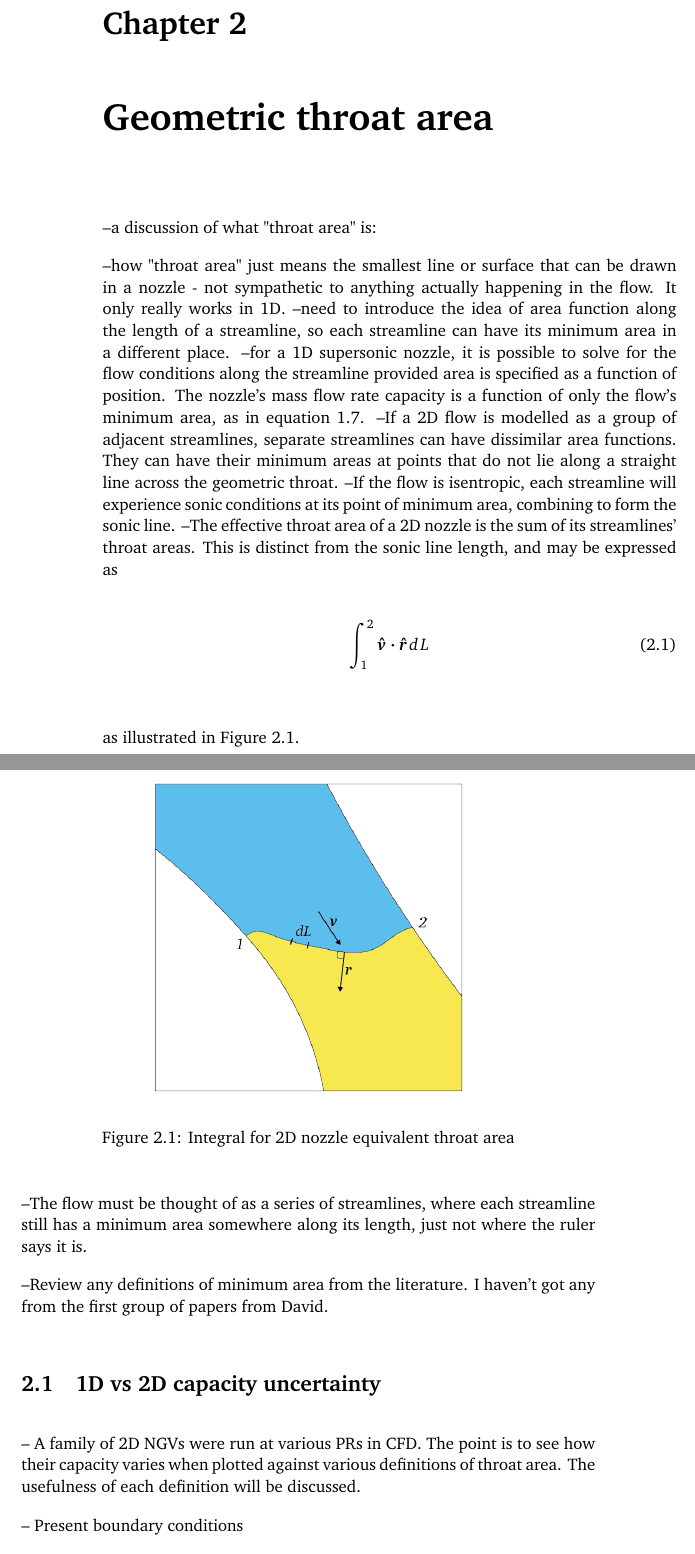
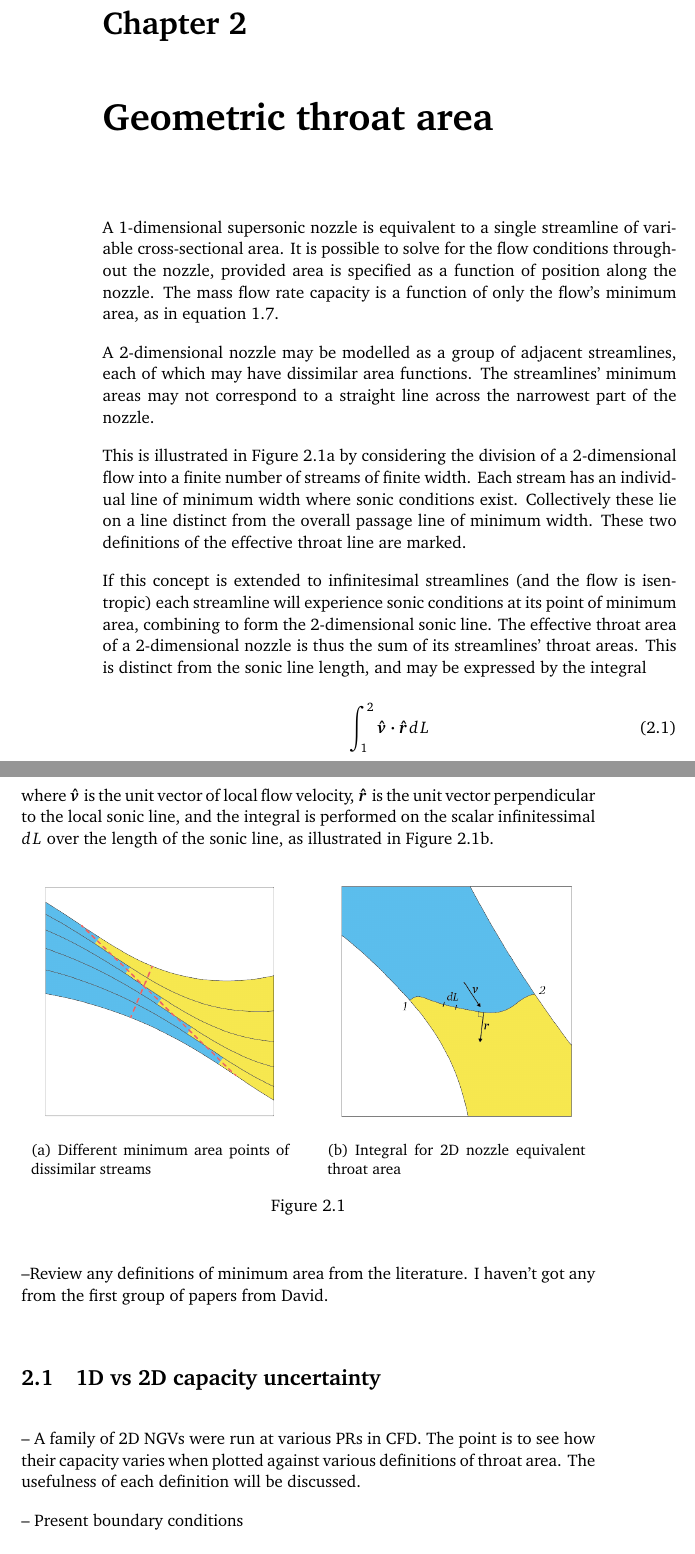
Before and after one commit to BoganBugHunter/tmfg_thesis, a LaTeX thesis (tmfg_thesis_ver01.tex): two parts of pages 12 and 13 of 18, joined at a grey line, cut so that both start at the same text. Compiled offline with pdfLaTeX.

Commit message:
Wrote the introduction to the chapter on geometric throat area

```diff
--- a/tmfg_thesis_ver01.tex
+++ b/tmfg_thesis_ver01.tex
@@ -239,27 +239,45 @@ The following chapters will analyse the capacity of two-dimensional and three-di
 % -a "true throat area" based on the M1 line being crossed at oblique angles by every streamline
 % -certain geometric parameters describing how its shape is different to the shape of its other family members
 
---a discussion of what "throat area" is:
+%"throat area" just means the smallest line or surface that can be drawn in a nozzle - not sympathetic to anything actually happening in the flow. It only really works in 1D.
 
- --how "throat area" just means the smallest line or surface that can be drawn in a nozzle - not sympathetic to anything actually happening in the flow. It only really works in 1D.
- 		--need to introduce the idea of area function along the length of a streamline, so each streamline can have its minimum area in a different place.
- 		--for a 1D supersonic nozzle, it is possible to solve for the flow conditions along the streamline provided area is specified as a function of position. The nozzle's mass flow 		rate capacity is a function of only the flow's minimum area, as in equation \ref{capacity_definition}.
- 		--If a 2D flow is modelled as a group of adjacent streamlines, separate streamlines can have dissimilar area functions. They can have their minimum areas at points that do not 		lie along a straight line across the geometric throat.
- 		--If the flow is isentropic, each streamline will experience sonic conditions at its point of minimum area, combining to form the sonic line.
- 		--The effective throat area of a 2D nozzle is the sum of its streamlines' throat areas. This is distinct from the sonic line length, and may be expressed as
+A 1-dimensional supersonic nozzle is equivalent to a single streamline of variable cross-sectional area. It is possible to solve for the flow conditions throughout the nozzle, provided area is specified as a function of position along the nozzle. The mass flow rate capacity is a function of only the flow's minimum area, as in equation \ref{capacity_definition}.
+
+A 2-dimensional nozzle may be modelled as a group of adjacent streamlines, each of which may have dissimilar area functions. The streamlines' minimum areas may not correspond to a straight line across the narrowest part of the nozzle.
+
+This is illustrated in Figure~\ref{fig:illustration_of_minimum_area} by considering the division of a 2-dimensional flow into a finite number of streams of finite width. Each stream has an individual line of minimum width where sonic conditions exist. Collectively these lie on a line distinct from the overall passage line of minimum width. These two definitions of the effective throat line are marked.
+
+If this concept is extended to infinitesimal streamlines (and the flow is isentropic) each streamline will experience sonic conditions at its point of minimum area, combining to form the 2-dimensional sonic line. The effective throat area of a 2-dimensional nozzle is thus the sum of its streamlines' throat areas. This is distinct from the sonic line length, and may be expressed by the integral
 \begin{equation}
 	\int_{1}^2 \vu*{v} \vdot \vu*{r} dL
 \end{equation}
- 		as illustrated in Figure~\ref{fig:illustration_of_equivalent_throat_area_integral}.
+where $\vu*{v}$ is the unit vector of local flow velocity, $\vu*{r}$ is the unit vector perpendicular to the local sonic line, and the integral is performed on the scalar infinitessimal $dL$ over the length of the sonic line, as illustrated in Figure~\ref{fig:illustration_of_equivalent_throat_area_integral}.
+
+%\begin{figure}[H]
+%	\centering
+%	\includegraphics[width=.6\textwidth]{figs/illustration_of_equivalent_throat_area_integral_ver03.png}
+%	\caption{Integral for 2D nozzle equivalent throat area}
+%	\label{fig:illustration_of_equivalent_throat_area_integral}
+%\end{figure}
+
 \begin{figure}[H]
 	\centering
-      		\includegraphics[width=.6\textwidth]{figs/illustration_of_equivalent_throat_area_integral_ver03.png}
+	\begin{subfigure}{.45\textwidth}
+		\centering
+		\includegraphics[width=\linewidth]{figs/illustration_of_minimum_area_ver04.png}
+		\caption{Different minimum area points of dissimilar streams}
+		\label{fig:illustration_of_minimum_area}
+	\end{subfigure}
+	\hspace{0.05\textwidth}
+	\begin{subfigure}{.45\textwidth}
+		\centering
+		\includegraphics[width=\linewidth]{figs/illustration_of_equivalent_throat_area_integral_ver03.png}
 		\caption{Integral for 2D nozzle equivalent throat area}
 		\label{fig:illustration_of_equivalent_throat_area_integral}
+	\end{subfigure}
+	\caption{}
 \end{figure}
 
-
- --The flow must be thought of as a series of streamlines, where each streamline still has a minimum area somewhere along its length, just not where the ruler says it is.
 
  --Review any definitions of minimum area from the literature. I haven't got any from the first group of papers from David.
 
```
Also changed, not shown: tmfg_thesis_ver01.pdf, 3 other files. Lines whose indentation alone changed are shown as unchanged.
